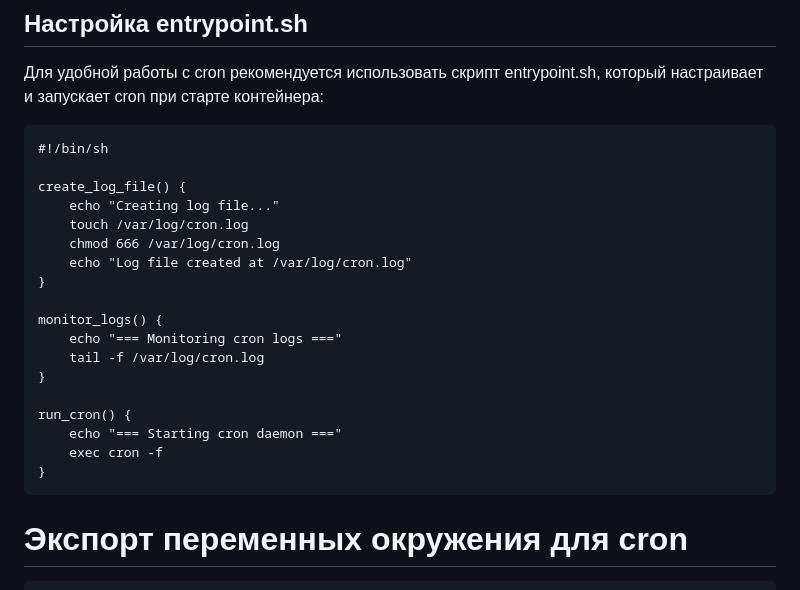
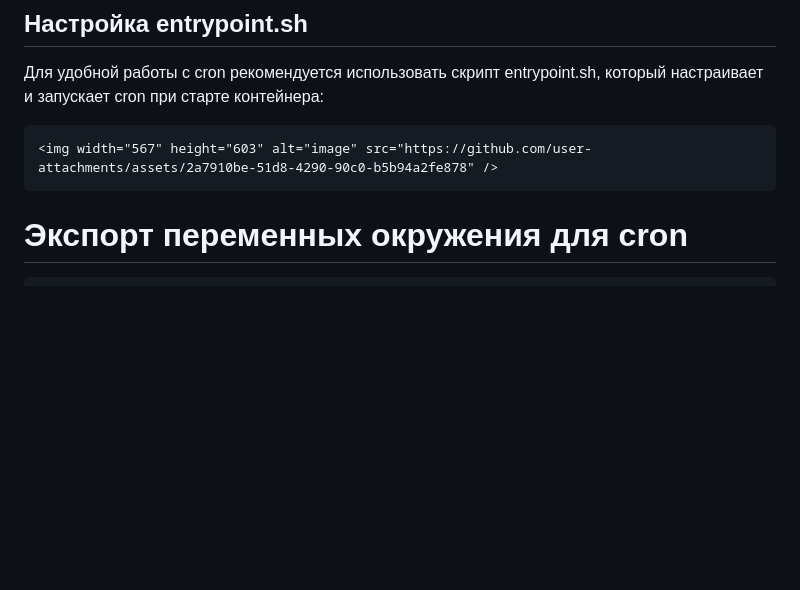
Before and after one commit to Mitcov9847/Auto_scripting, a Markdown page: lab03/readme.md, the part around the change. GitHub-like rendering; blank space fills up the shorter version.

````diff
--- a/lab03/readme.md
+++ b/lab03/readme.md
@@ -43,24 +43,7 @@ cp -r lab02/* lab03/
 Для удобной работы с cron рекомендуется использовать скрипт entrypoint.sh, который настраивает и запускает cron при старте контейнера:
 
 ```
-#!/bin/sh
-
-create_log_file() {
-    echo "Creating log file..."
-    touch /var/log/cron.log
-    chmod 666 /var/log/cron.log
-    echo "Log file created at /var/log/cron.log"
-}
-
-monitor_logs() {
-    echo "=== Monitoring cron logs ==="
-    tail -f /var/log/cron.log
-}
-
-run_cron() {
-    echo "=== Starting cron daemon ==="
-    exec cron -f
-}
+<img width="567" height="603" alt="image" src="https://github.com/user-attachments/assets/2a7910be-51d8-4290-90c0-b5b94a2fe878" />
 ```
 # Экспорт переменных окружения для cron
 ```
````
